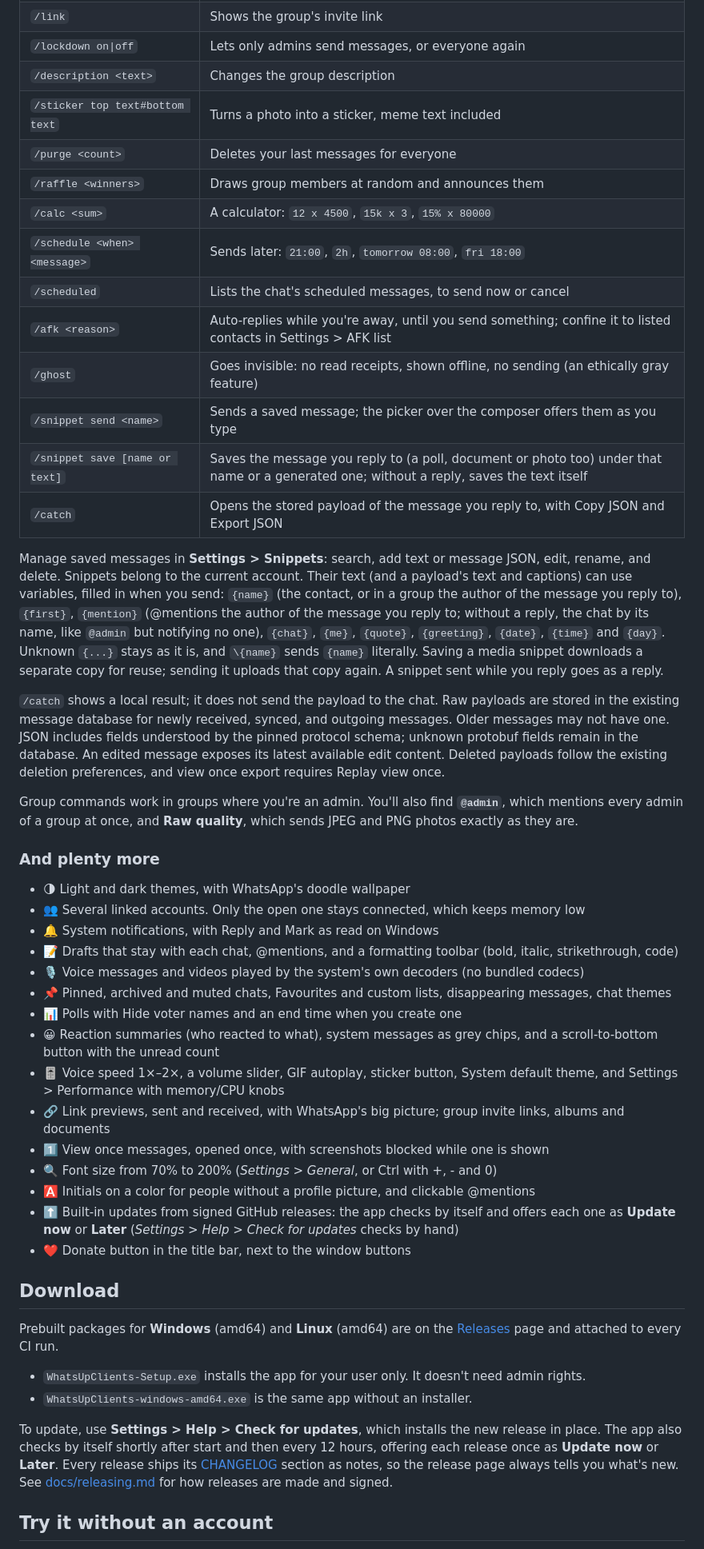
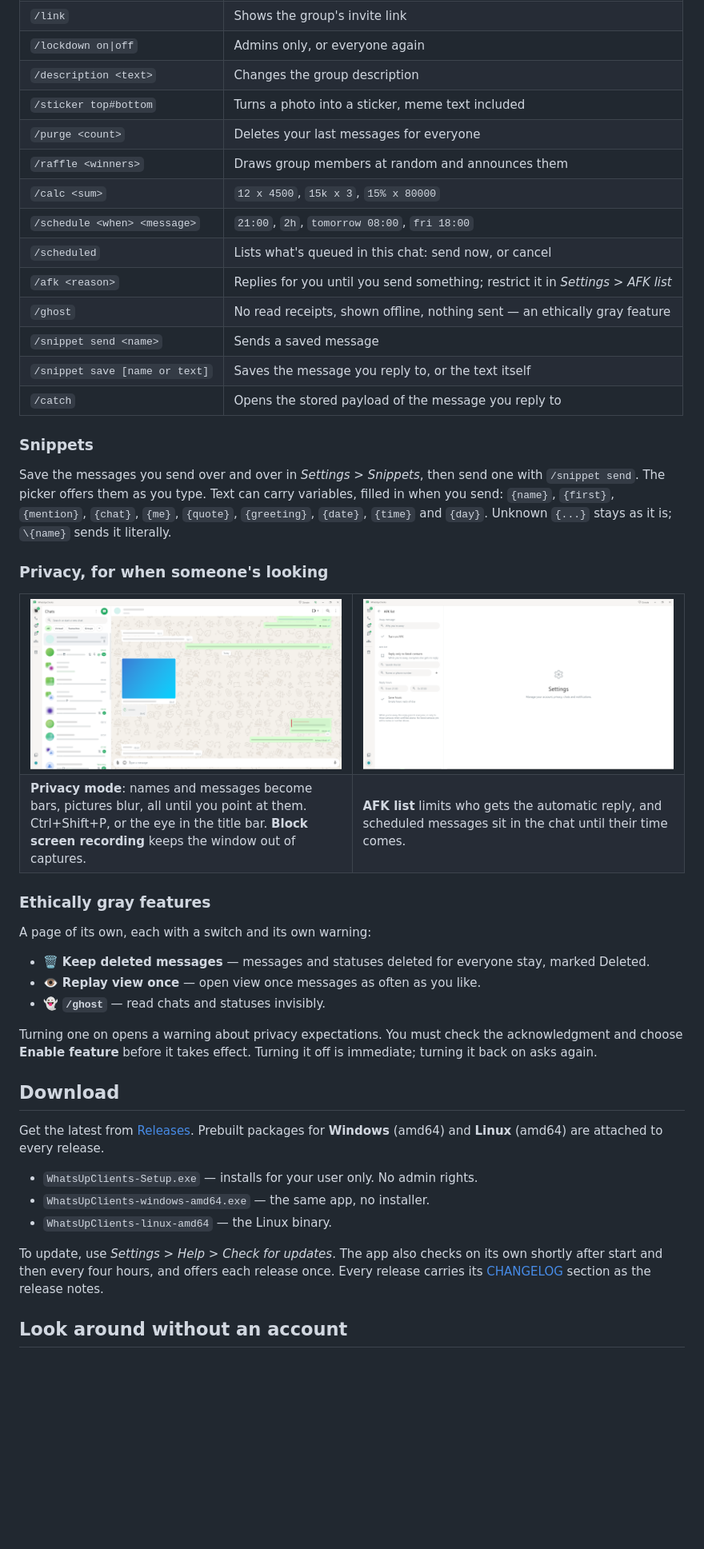
Before and after one commit to latiefahmad/whatsupclients, a Markdown page: README.md, the part around one of its changes. Shown at 80% size. Rendered like a GitHub page; folded sections open; blank space fills up the shorter version.

```diff
--- a/README.md
+++ b/README.md
@@ -129,72 +125,62 @@ back on asks again.
 | `/link` | Shows the group's invite link |
-| `/lockdown on\|off` | Lets only admins send messages, or everyone again |
+| `/lockdown on\|off` | Admins only, or everyone again |
 | `/description <text>` | Changes the group description |
-| `/sticker top text#bottom text` | Turns a photo into a sticker, meme text included |
+| `/sticker top#bottom` | Turns a photo into a sticker, meme text included |
 | `/purge <count>` | Deletes your last messages for everyone |
 | `/raffle <winners>` | Draws group members at random and announces them |
-| `/calc <sum>` | A calculator: `12 x 4500`, `15k x 3`, `15% x 80000` |
-| `/schedule <when> <message>` | Sends later: `21:00`, `2h`, `tomorrow 08:00`, `fri 18:00` |
-| `/scheduled` | Lists the chat's scheduled messages, to send now or cancel |
-| `/afk <reason>` | Auto-replies while you're away, until you send something; confine it to listed contacts in Settings > AFK list |
-| `/ghost` | Goes invisible: no read receipts, shown offline, no sending (an ethically gray feature) |
-| `/snippet send <name>` | Sends a saved message; the picker over the composer offers them as you type |
-| `/snippet save [name or text]` | Saves the message you reply to (a poll, document or photo too) under that name or a generated one; without a reply, saves the text itself |
-| `/catch` | Opens the stored payload of the message you reply to, with Copy JSON and Export JSON |
+| `/calc <sum>` | `12 x 4500`, `15k x 3`, `15% x 80000` |
+| `/schedule <when> <message>` | `21:00`, `2h`, `tomorrow 08:00`, `fri 18:00` |
+| `/scheduled` | Lists what's queued in this chat: send now, or cancel |
+| `/afk <reason>` | Replies for you until you send something; restrict it in *Settings > AFK list* |
+| `/ghost` | No read receipts, shown offline, nothing sent — an ethically gray feature |
+| `/snippet send <name>` | Sends a saved message |
+| `/snippet save [name or text]` | Saves the message you reply to, or the text itself |
+| `/catch` | Opens the stored payload of the message you reply to |
 
-Manage saved messages in **Settings > Snippets**: search, add text or message JSON,
-edit, rename, and delete. Snippets belong to the current account. Their text (and a
-payload's text and captions) can use variables, filled in when you send: `{name}` (the
-contact, or in a group the author of the message you reply to), `{first}`, `{mention}`
-(@mentions the author of the message you reply to; without a reply, the chat by its name,
-like `@admin` but notifying no one), `{chat}`,
-`{me}`, `{quote}`, `{greeting}`, `{date}`, `{time}` and `{day}`. Unknown `{...}` stays as
-it is, and `\{name}` sends `{name}` literally. Saving a media snippet downloads a separate
-copy for reuse; sending it uploads that copy again. A snippet sent while you reply goes as a reply.
+### Snippets
 
-`/catch` shows a local result; it does not send the payload to the chat. Raw payloads
-are stored in the existing message database for newly received, synced, and outgoing
-messages. Older messages may not have one. JSON includes fields understood by the
-pinned protocol schema; unknown protobuf fields remain in the database. An edited
-message exposes its latest available edit content. Deleted payloads follow the
-existing deletion preferences, and view once export requires Replay view once.
+Save the messages you send over and over in *Settings > Snippets*, then send one with
+`/snippet send`. The picker offers them as you type. Text can carry variables, filled in
+when you send: `{name}`, `{first}`, `{mention}`, `{chat}`, `{me}`, `{quote}`, `{greeting}`,
+`{date}`, `{time}` and `{day}`. Unknown `{...}` stays as it is; `\{name}` sends it literally.
 
-Group commands work in groups where you're an admin. You'll also find **`@admin`**, which
-mentions every admin of a group at once, and **Raw quality**, which sends JPEG and PNG
-photos exactly as they are.
+### Privacy, for when someone's looking
 
-</details>
+<table>
+  <tr>
+    <td width="50%"><img src="docs/screenshots/privacy.png" alt="Privacy mode"></td>
+    <td width="50%"><img src="docs/screenshots/afk-list.png" alt="AFK list and scheduled messages"></td>
+  </tr>
+  <tr>
+    <td><b>Privacy mode</b>: names and messages become bars, pictures blur, all until you point at them. Ctrl+Shift+P, or the eye in the title bar. <b>Block screen recording</b> keeps the window out of captures.</td>
+    <td><b>AFK list</b> limits who gets the automatic reply, and scheduled messages sit in the chat until their time comes.</td>
+  </tr>
+</table>
 
-### And plenty more
+### Ethically gray features
 
-- 🌗 Light and dark themes, with WhatsApp's doodle wallpaper
-- 👥 Several linked accounts. Only the open one stays connected, which keeps memory low
-- 🔔 System notifications, with Reply and Mark as read on Windows
-- 📝 Drafts that stay with each chat, @mentions, and a formatting toolbar (bold, italic, strikethrough, code)
-- 🎙️ Voice messages and videos played by the system's own decoders (no bundled codecs)
-- 📌 Pinned, archived and muted chats, Favourites and custom lists, disappearing messages, chat themes
-- 📊 Polls with Hide voter names and an end time when you create one
-- 😀 Reaction summaries (who reacted to what), system messages as grey chips, and a scroll-to-bottom button with the unread count
-- 🎚️ Voice speed 1×–2×, a volume slider, GIF autoplay, sticker button, System default theme, and Settings > Performance with memory/CPU knobs
-- 🔗 Link previews, sent and received, with WhatsApp's big picture; group invite links, albums and documents
-- 1️⃣ View once messages, opened once, with screenshots blocked while one is shown
-- 🔍 Font size from 70% to 200% (*Settings > General*, or Ctrl with +, - and 0)
-- 🅰️ Initials on a color for people without a profile picture, and clickable @mentions
-- ⬆️ Built-in updates from signed GitHub releases: the app checks by itself and offers each one as **Update now** or **Later** (*Settings > Help > Check for updates* checks by hand)
-- ❤️ Donate button in the title bar, next to the window buttons
+A page of its own, each with a switch and its own warning:
+
+- 🗑️ **Keep deleted messages** — messages and statuses deleted for everyone stay, marked Deleted.
+- 👁️ **Replay view once** — open view once messages as often as you like.
+- 👻 **`/ghost`** — read chats and statuses invisibly.
+
+Turning one on opens a warning about privacy expectations. You must check the
+acknowledgment and choose **Enable feature** before it takes effect. Turning it off is
+immediate; turning it back on asks again.
 
 ## Download
 
-Prebuilt packages for **Windows** (amd64) and **Linux** (amd64) are on the
-[Releases](https://github.com/latiefahmad/whatsupclients/releases) page and attached to every CI run.
+Get the latest from [Releases](https://github.com/latiefahmad/whatsupclients/releases).
+Prebuilt packages for **Windows** (amd64) and **Linux** (amd64) are attached to every release.
 
-- `WhatsUpClients-Setup.exe` installs the app for your user only. It doesn't need admin rights.
-- `WhatsUpClients-windows-amd64.exe` is the same app without an installer.
+- `WhatsUpClients-Setup.exe` — installs for your user only. No admin rights.
+- `WhatsUpClients-windows-amd64.exe` — the same app, no installer.
+- `WhatsUpClients-linux-amd64` — the Linux binary.
 
-To update, use **Settings > Help > Check for updates**, which installs the new release in place.
-The app also checks by itself shortly after start and then every 12 hours, offering each
-release once as **Update now** or **Later**. Every release ships its
-[CHANGELOG](CHANGELOG.md) section as notes, so the release page always tells you what's new.
-See [docs/releasing.md](docs/releasing.md) for how releases are made and signed.
+To update, use *Settings > Help > Check for updates*. The app also checks on its own
+shortly after start and then every four hours, and offers each release once. Every release
+carries its [CHANGELOG](CHANGELOG.md) section as the release notes.
 
-## Try it without an account
+## Look around without an account
 
```
Also changed, not shown: other parts of README.md (+117 -122 lines), README.id.md (added, +251 -0 lines).
